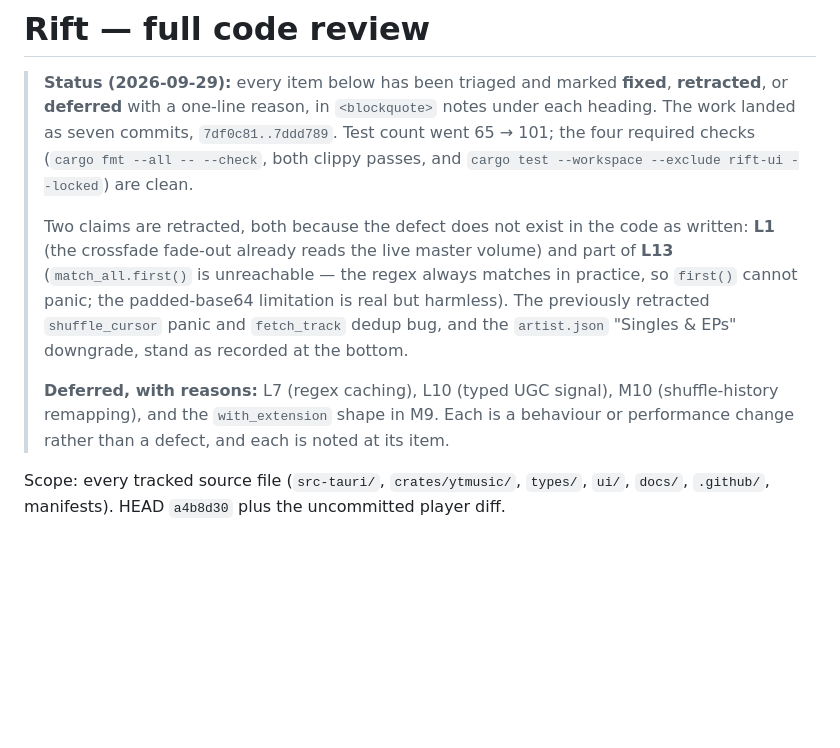
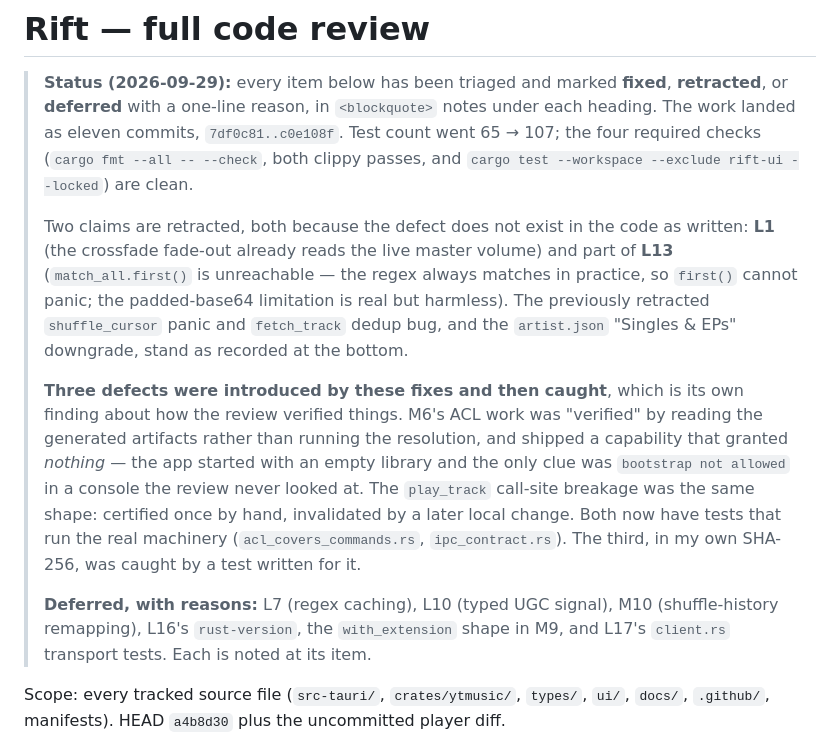
Before and after one commit to gage-lodba/Rift, a Markdown page: docs/code-review-2026-09.md, the part around one of its changes. GitHub-like rendering; blank space fills up the shorter version.

```diff
--- a/docs/code-review-2026-09.md
+++ b/docs/code-review-2026-09.md
@@ -2,8 +2,8 @@
 
 > **Status (2026-09-29):** every item below has been triaged and marked
 > **fixed**, **retracted**, or **deferred** with a one-line reason, in
-> `<blockquote>` notes under each heading. The work landed as seven commits,
-> `7df0c81..7ddd789`. Test count went 65 → 101; the four required checks
+> `<blockquote>` notes under each heading. The work landed as eleven commits,
+> `7df0c81..c0e108f`. Test count went 65 → 107; the four required checks
 > (`cargo fmt --all -- --check`, both clippy passes, and
 > `cargo test --workspace --exclude rift-ui --locked`) are clean.
 >
@@ -15,10 +15,20 @@
 > panic and `fetch_track` dedup bug, and the `artist.json` "Singles & EPs"
 > downgrade, stand as recorded at the bottom.
 >
+> **Three defects were introduced by these fixes and then caught**, which is its
+> own finding about how the review verified things. M6's ACL work was "verified"
+> by reading the generated artifacts rather than running the resolution, and
+> shipped a capability that granted *nothing* — the app started with an empty
+> library and the only clue was `bootstrap not allowed` in a console the review
+> never looked at. The `play_track` call-site breakage was the same shape:
+> certified once by hand, invalidated by a later local change. Both now have
+> tests that run the real machinery (`acl_covers_commands.rs`,
+> `ipc_contract.rs`). The third, in my own SHA-256, was caught by a test written
+> for it.
+>
 > **Deferred, with reasons:** L7 (regex caching), L10 (typed UGC signal), M10
-> (shuffle-history remapping), and the `with_extension` shape in M9. Each is a
-> behaviour or performance change rather than a defect, and each is noted at its
-> item.
+> (shuffle-history remapping), L16's `rust-version`, the `with_extension` shape
+> in M9, and L17's `client.rs` transport tests. Each is noted at its item.
 
 Scope: every tracked source file (`src-tauri/`, `crates/ytmusic/`, `types/`, `ui/`,
 `docs/`, `.github/`, manifests). HEAD `a4b8d30` plus the uncommitted player diff.
```
Also changed, not shown: other parts of docs/code-review-2026-09.md (+44 -12 lines).
